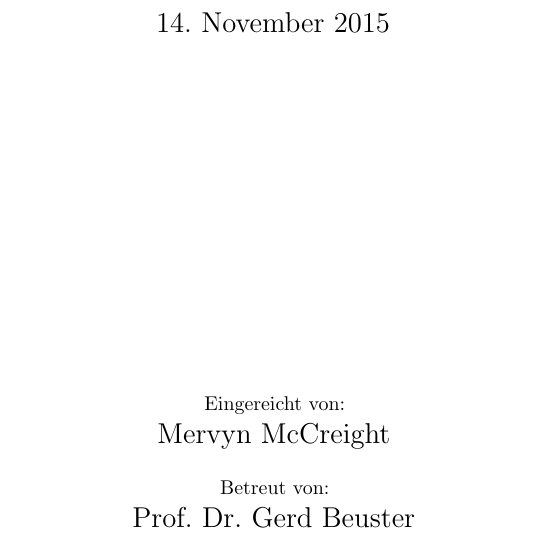
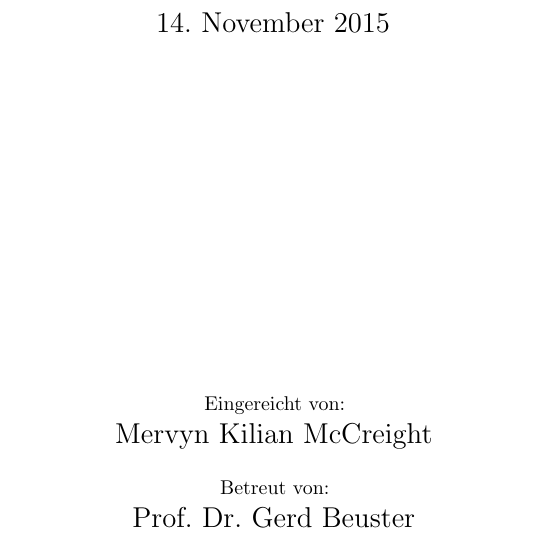
Before and after one commit to mervyn-mccreight/remailer-seminar, a LaTeX thesis (seminar/remailer_seminar.tex, which reads seminar/stuff/header.tex): part of page 1 of 25, cut so that both start at the same text. Compiled offline with pdfLaTeX; an older LaTeX class or package is replaced by its successor.

Commit message:
correct own name

```diff
--- a/seminar/stuff/header.tex
+++ b/seminar/stuff/header.tex
@@ -61,7 +61,7 @@
 %% Document properties %%%%%%%%%%%%%%%%%%%%%%%%%%%%%%%%%%%%%%%%%%%%%%%%
 \newcommand{\projname}{Der Projektname}
 \newcommand{\titel}{IT Sicherheit}
-\newcommand{\authorname}{Mervyn McCreight}
+\newcommand{\authorname}{Mervyn Kilian McCreight}
 \newcommand{\thesisname}{Seminar}
 \newcommand{\untertitel}{Remailer: Typ I bis III}
 \newcommand{\Datum}{14. November 2015}
```
Also changed, not shown: seminar/remailer_seminar.pdf.
